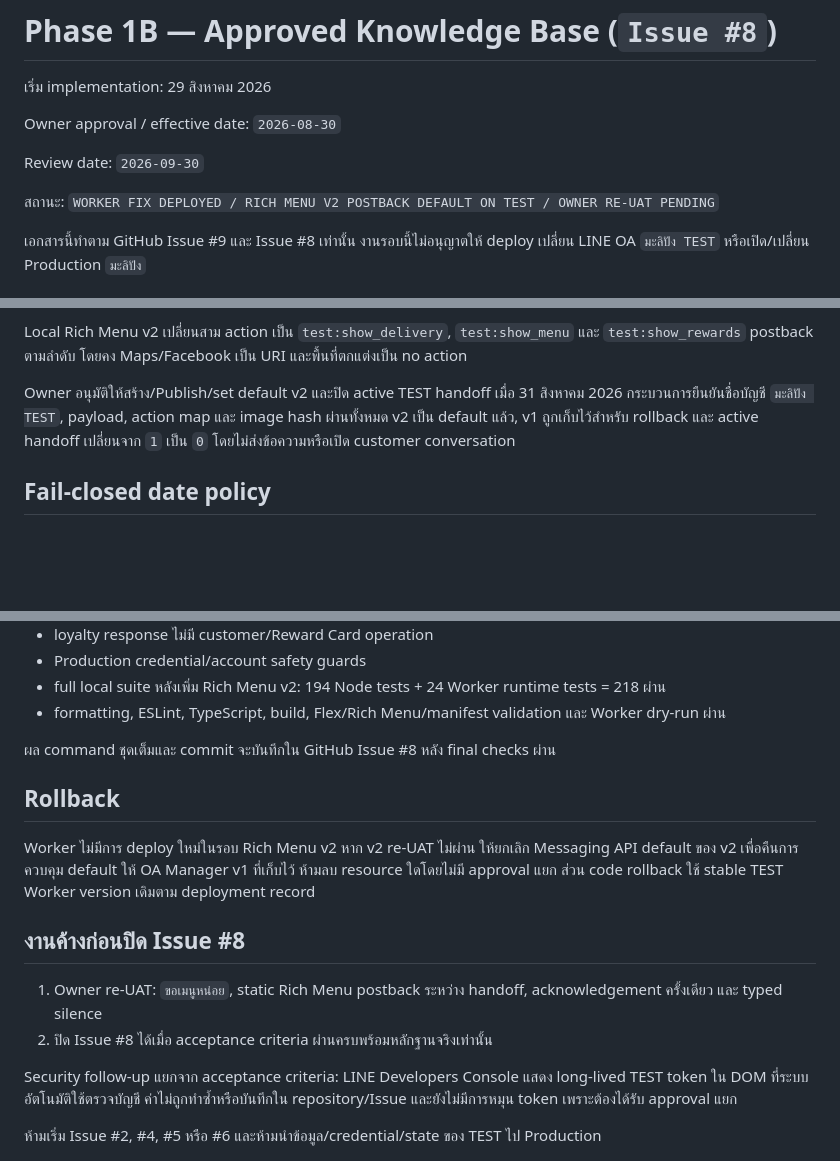
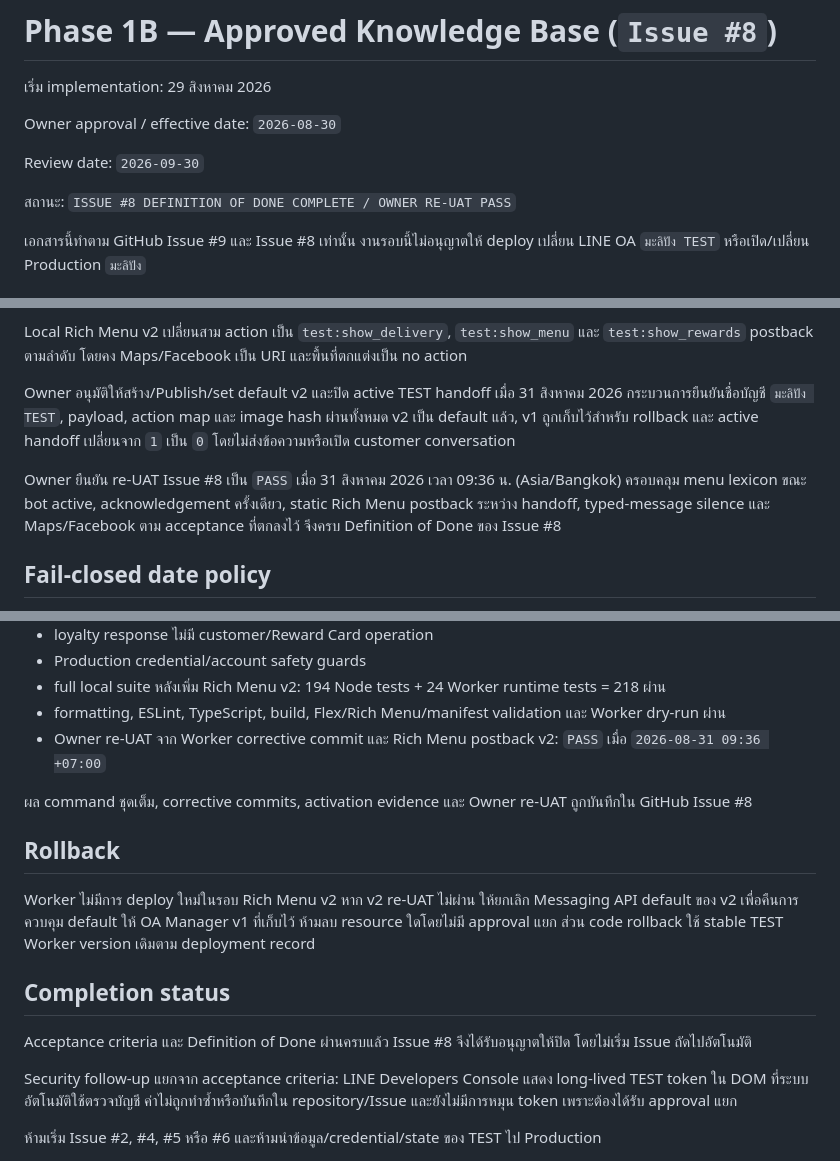
Before and after one commit to Eak-dev/malispang-lineOA, a Markdown page: docs/line-oa/PHASE_1B_APPROVED_KNOWLEDGE_BASE_TH.md, 3 parts joined by grey strips. GitHub-like rendering; blank space fills up the shorter version.

```diff
--- a/docs/line-oa/PHASE_1B_APPROVED_KNOWLEDGE_BASE_TH.md
+++ b/docs/line-oa/PHASE_1B_APPROVED_KNOWLEDGE_BASE_TH.md
@@ -6,7 +6,7 @@ Owner approval / effective date: `2026-08-30`
 
 Review date: `2026-09-30`
 
-สถานะ: `WORKER FIX DEPLOYED / RICH MENU V2 POSTBACK DEFAULT ON TEST / OWNER RE-UAT PENDING`
+สถานะ: `ISSUE #8 DEFINITION OF DONE COMPLETE / OWNER RE-UAT PASS`
 
 เอกสารนี้ทำตาม GitHub Issue #9 และ Issue #8 เท่านั้น งานรอบนี้ไม่อนุญาตให้ deploy เปลี่ยน LINE OA `มะลิปัง TEST` หรือเปิด/เปลี่ยน Production `มะลิปัง`
 
@@ -65,6 +65,8 @@ Local Rich Menu v2 เปลี่ยนสาม action เป็น `test:show
 
 Owner อนุมัติให้สร้าง/Publish/set default v2 และปิด active TEST handoff เมื่อ 31 สิงหาคม 2026 กระบวนการยืนยันชื่อบัญชี `มะลิปัง TEST`, payload, action map และ image hash ผ่านทั้งหมด v2 เป็น default แล้ว, v1 ถูกเก็บไว้สำหรับ rollback และ active handoff เปลี่ยนจาก `1` เป็น `0` โดยไม่ส่งข้อความหรือเปิด customer conversation
 
+Owner ยืนยัน re-UAT Issue #8 เป็น `PASS` เมื่อ 31 สิงหาคม 2026 เวลา 09:36 น. (Asia/Bangkok) ครอบคลุม menu lexicon ขณะ bot active, acknowledgement ครั้งเดียว, static Rich Menu postback ระหว่าง handoff, typed-message silence และ Maps/Facebook ตาม acceptance ที่ตกลงไว้ จึงครบ Definition of Done ของ Issue #8
+
 ## Fail-closed date policy
 
 record version นี้มีผลตั้งแต่ `2026-08-30T00:00:00+07:00` และ lookup ต้องปฏิเสธตั้งแต่ `2026-09-30T00:00:00+07:00` หากยังไม่มี Owner-reviewed version ใหม่ การทบทวนต้องสร้าง version/checksum ใหม่ ห้ามแก้ record ที่เคยใช้ย้อนหลัง
@@ -84,17 +86,17 @@ record version นี้มีผลตั้งแต่ `2026-08-30T00:00:00+0
 - Production credential/account safety guards
 - full local suite หลังเพิ่ม Rich Menu v2: 194 Node tests + 24 Worker runtime tests = 218 ผ่าน
 - formatting, ESLint, TypeScript, build, Flex/Rich Menu/manifest validation และ Worker dry-run ผ่าน
+- Owner re-UAT จาก Worker corrective commit และ Rich Menu postback v2: `PASS` เมื่อ `2026-08-31 09:36 +07:00`
 
-ผล command ชุดเต็มและ commit จะบันทึกใน GitHub Issue #8 หลัง final checks ผ่าน
+ผล command ชุดเต็ม, corrective commits, activation evidence และ Owner re-UAT ถูกบันทึกใน GitHub Issue #8
 
 ## Rollback
 
 Worker ไม่มีการ deploy ใหม่ในรอบ Rich Menu v2 หาก v2 re-UAT ไม่ผ่าน ให้ยกเลิก Messaging API default ของ v2 เพื่อคืนการควบคุม default ให้ OA Manager v1 ที่เก็บไว้ ห้ามลบ resource ใดโดยไม่มี approval แยก ส่วน code rollback ใช้ stable TEST Worker version เดิมตาม deployment record
 
-## งานค้างก่อนปิด Issue #8
+## Completion status
 
-1. Owner re-UAT: `ขอเมนูหน่อย`, static Rich Menu postback ระหว่าง handoff, acknowledgement ครั้งเดียว และ typed silence
-2. ปิด Issue #8 ได้เมื่อ acceptance criteria ผ่านครบพร้อมหลักฐานจริงเท่านั้น
+Acceptance criteria และ Definition of Done ผ่านครบแล้ว Issue #8 จึงได้รับอนุญาตให้ปิด โดยไม่เริ่ม Issue ถัดไปอัตโนมัติ
 
 Security follow-up แยกจาก acceptance criteria: LINE Developers Console แสดง long-lived TEST token ใน DOM ที่ระบบอัตโนมัติใช้ตรวจบัญชี ค่าไม่ถูกทำซ้ำหรือบันทึกใน repository/Issue และยังไม่มีการหมุน token เพราะต้องได้รับ approval แยก
 
```
Also changed, not shown: docs/line-oa/OWNER_APPROVAL_PACK_PHASE_1B_TH.md (+2 -2 lines), docs/line-oa/RICH_MENU_TEST_MANIFEST_TH.md (+3 -1 lines).
